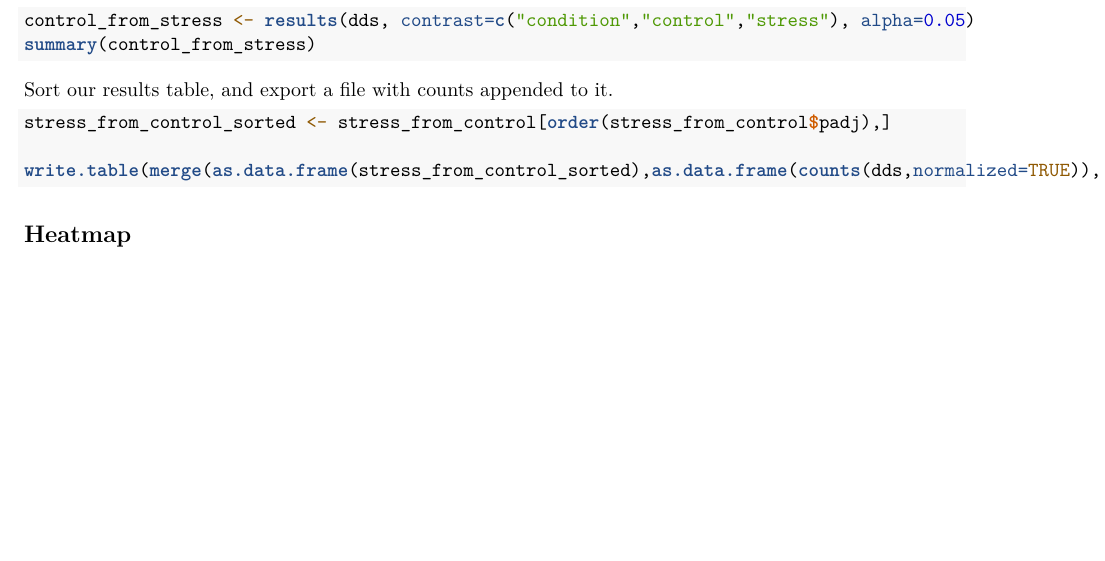
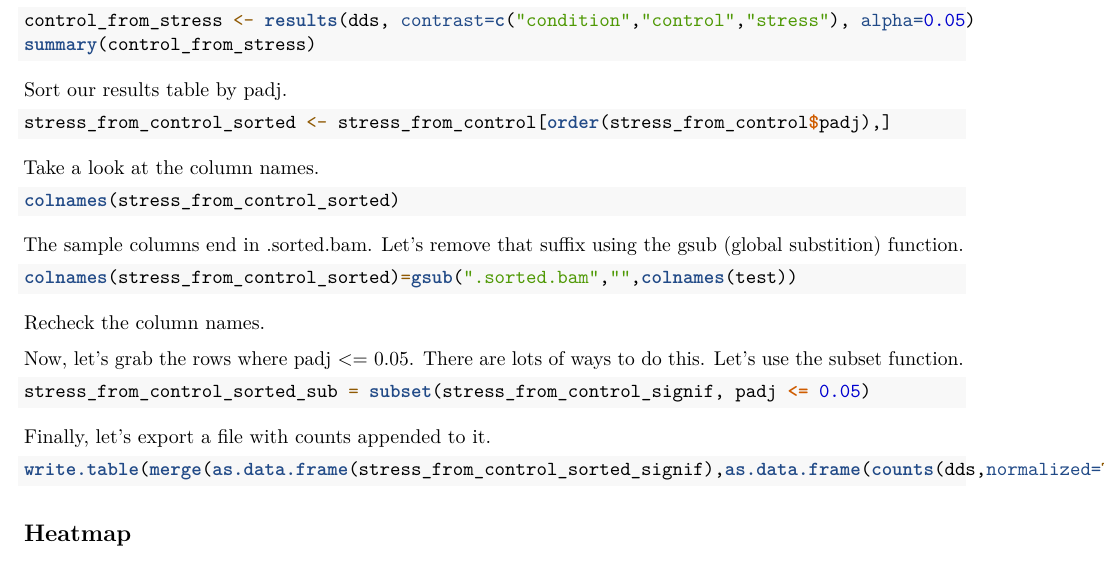
Before and after one commit to ncgr/DE-Bookdown, an R Markdown document (06-DGE.Rmd): part of page 6 of 10, cut so that both start at the same text, the shorter picture padded with empty space. Rendered offline with R 4.5, knitr and Pandoc, then LaTeX, with nearby package versions.

Commit message:
Added parsing of diff expr output into R.

````diff
--- a/06-DGE.Rmd
+++ b/06-DGE.Rmd
@@ -152,13 +152,38 @@ control_from_stress <- results(dds, contrast=c("condition","control","stress"),
 summary(control_from_stress)
 ```
 
-Sort our results table, and export a file with counts appended to it.
+Sort our results table by padj.
 
 ```{R, eval=FALSE}
 stress_from_control_sorted <- stress_from_control[order(stress_from_control$padj),]
+```
 
-write.table(merge(as.data.frame(stress_from_control_sorted),as.data.frame(counts(dds,normalized=TRUE)), by="row.names"), row.names=FALSE, quote=FALSE, sep="\t", file="SfromC.tsv")
+Take a look at the column names.
+
+```{R, eval=FALSE}
+colnames(stress_from_control_sorted)
 ```
+
+The sample columns end in .sorted.bam. Let's remove that suffix using the gsub (global substition) function.
+
+```{R, eval=FALSE}
+colnames(stress_from_control_sorted)=gsub(".sorted.bam","",colnames(test))
+```
+
+Recheck the column names.
+
+Now, let's grab the rows where padj <= 0.05. There are lots of ways to do this. Let's use the subset function.
+
+```{R, eval=FALSE}
+stress_from_control_sorted_sub = subset(stress_from_control_signif, padj <= 0.05)
+```
+
+Finally, let's export a file with counts appended to it.
+
+```{R, eval=FALSE}
+write.table(merge(as.data.frame(stress_from_control_sorted_signif),as.data.frame(counts(dds,normalized=TRUE)), by="row.names"), row.names=FALSE, quote=FALSE, sep="\t", file="SfromC.tsv")
+```
+
 
 ## Heatmap
 
````
